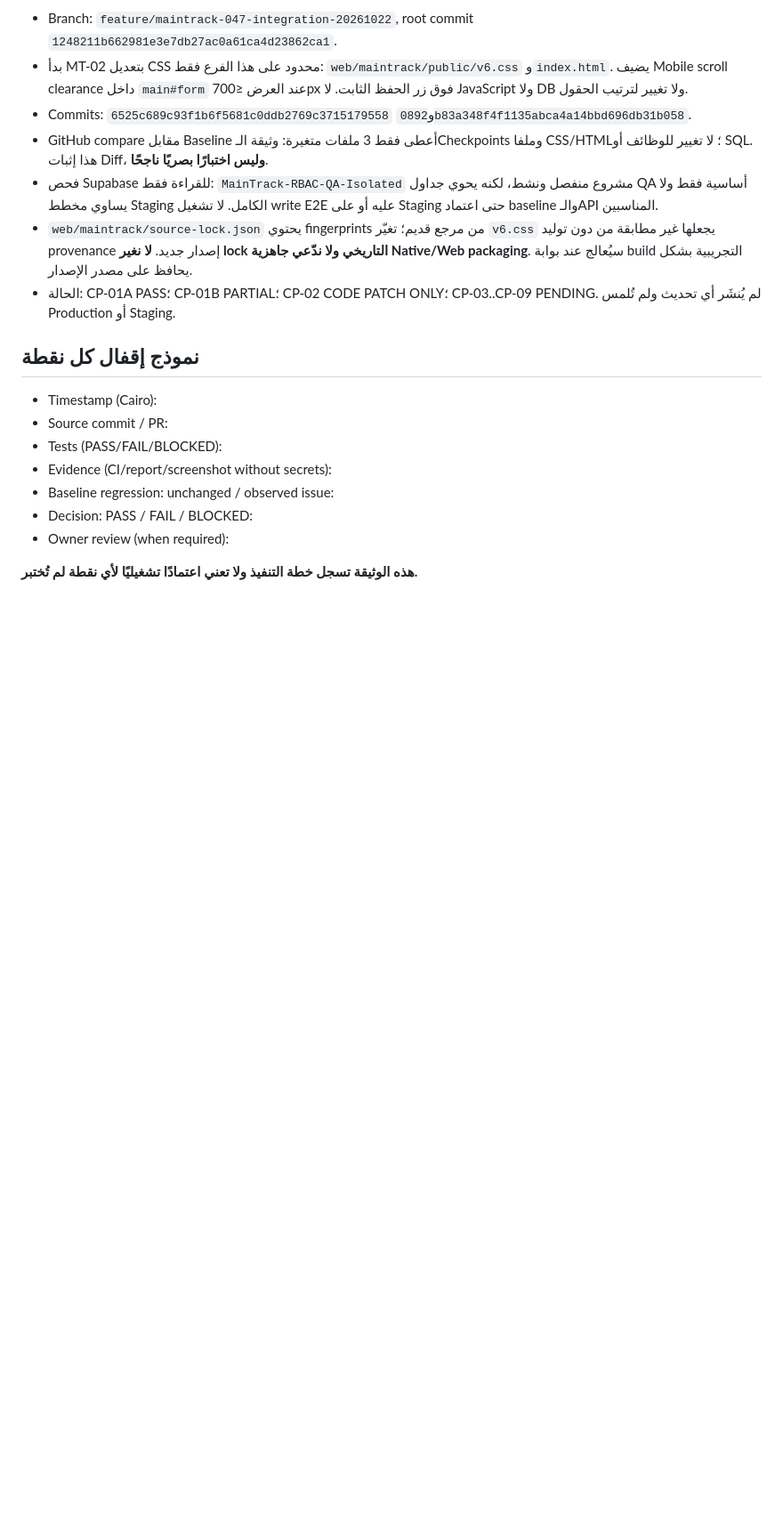
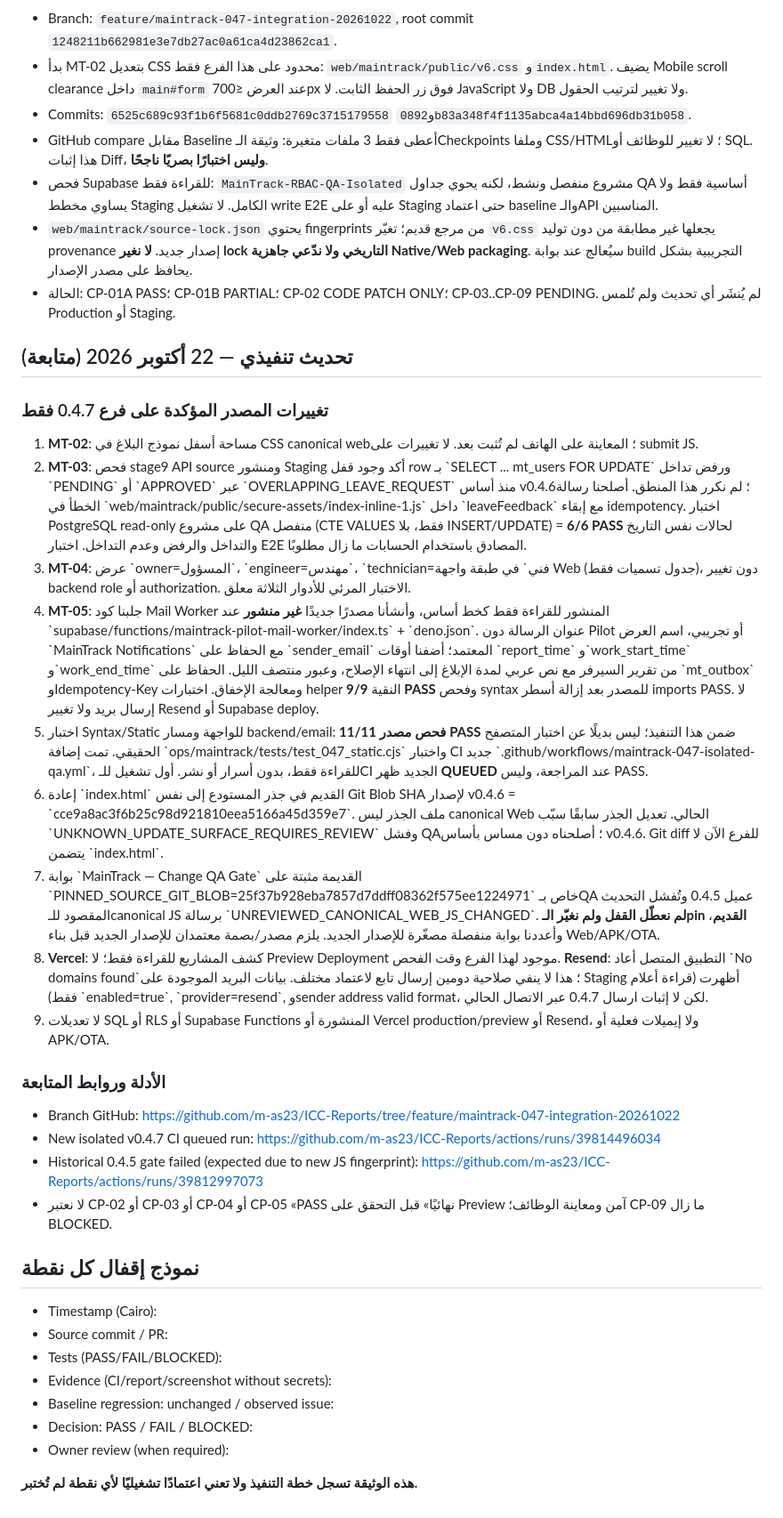
Before and after one commit to m-as23/ICC-Reports, a Markdown page: ops/maintrack/MAINTRACK_047_CHECKPOINTS_AR.md, the part around one of its changes. Shown at 89% size. GitHub-like rendering; blank space fills up the shorter version.

Commit message:
docs(maintrack-047): checkpoint verified source and isolated QA results, CI limitations and zero deploy

```diff
--- a/ops/maintrack/MAINTRACK_047_CHECKPOINTS_AR.md
+++ b/ops/maintrack/MAINTRACK_047_CHECKPOINTS_AR.md
@@ -52,6 +52,26 @@
 - `web/maintrack/source-lock.json` يحتوي fingerprints من مرجع قديم؛ تغيّر `v6.css` يجعلها غير مطابقة من دون توليد provenance إصدار جديد. **لا نغير lock التاريخي ولا ندّعي جاهزية Native/Web packaging**. سيُعالج عند بوابة build التجريبية بشكل يحافظ على مصدر الإصدار.
 - الحالة: CP-01A PASS؛ CP-01B PARTIAL؛ CP-02 CODE PATCH ONLY؛ CP-03..CP-09 PENDING. لم يُنشَر أي تحديث ولم تُلمس Production أو Staging.
 
+
+## تحديث تنفيذي — 22 أكتوبر 2026 (متابعة)
+
+### تغييرات المصدر المؤكدة على فرع 0.4.7 فقط
+1. **MT-02**: مساحة أسفل نموذج البلاغ في CSS canonical web؛ المعاينة على الهاتف لم تُثبت بعد. لا تغييرات على submit JS.
+2. **MT-03**: فحص stage9 API source ومنشور Staging أكد وجود قفل row بـ \`SELECT ... mt_users FOR UPDATE\` ورفض تداخل \`PENDING\` أو \`APPROVED\` عبر \`OVERLAPPING_LEAVE_REQUEST\` منذ أساس v0.4.6؛ لم نكرر هذا المنطق. أصلحنا رسالة الخطأ في \`web/maintrack/public/secure-assets/index-inline-1.js\` داخل \`leaveFeedback\` مع إبقاء idempotency. اختبار PostgreSQL read-only على مشروع QA منفصل (CTE VALUES فقط، بلا INSERT/UPDATE) = **6/6 PASS** لحالات نفس التاريخ والتداخل والرفض وعدم التداخل. اختبار E2E المصادق باستخدام الحسابات ما زال مطلوبًا.
+3. **MT-04**: عرض \`owner=المسؤول\`، \`engineer=مهندس\`، \`technician=فني\` في طبقة واجهة Web (جدول تسميات فقط)، دون تغيير backend role أو authorization. الاختبار المرئي للأدوار الثلاثة معلق.
+4. **MT-05**: جلبنا كود Mail Worker المنشور للقراءة فقط كخط أساس، وأنشأنا مصدرًا جديدًا **غير منشور** عند \`supabase/functions/maintrack-pilot-mail-worker/index.ts\` + \`deno.json\`. عنوان الرسالة دون Pilot أو تجريبي، اسم العرض \`MainTrack Notifications\` مع الحفاظ على \`sender_email\` المعتمد؛ أضفنا أوقات \`report_time\` و\`work_start_time\` و\`work_end_time\` من تقرير السيرفر مع نص عربي لمدة الإبلاغ إلى انتهاء الإصلاح، وعبور منتصف الليل. الحفاظ على \`mt_outbox\` وIdempotency-Key ومعالجة الإخفاق. اختبارات helper النقية **9/9 PASS** وفحص syntax للمصدر بعد إزالة أسطر imports PASS. لا إرسال بريد ولا تغيير Resend أو Supabase deploy.
+5. اختبار Syntax/Static للواجهة ومسار backend/email: **11/11 فحص مصدر PASS** ضمن هذا التنفيذ؛ ليس بديلًا عن اختبار المتصفح الحقيقي. تمت إضافة \`ops/maintrack/tests/test_047_static.cjs\` واختبار CI جديد \`.github/workflows/maintrack-047-isolated-qa.yml\`، للقراءة فقط، بدون أسرار أو نشر. أول تشغيل للـCI الجديد ظهر **QUEUED** عند المراجعة، وليس PASS.
+6. إعادة \`index.html\` القديم في جذر المستودع إلى نفس Git Blob SHA لإصدار v0.4.6 = \`cce9a8ac3f6b25c98d921810eea5166a45d359e7\`. ملف الجذر ليس canonical Web الحالي. تعديل الجذر سابقًا سبّب \`UNKNOWN_UPDATE_SURFACE_REQUIRES_REVIEW\` وفشل QA؛ أصلحناه دون مساس بأساس v0.4.6. Git diff للفرع الآن لا يتضمن \`index.html\`.
+7. بوابة \`MainTrack — Change QA Gate\` القديمة مثبتة على \`PINNED_SOURCE_GIT_BLOB=25f37b928eba7857d7ddff08362f575ee1224971\` خاص بـQA عميل 0.4.5 وتُفشل التحديث المقصود للـcanonical JS برسالة \`UNREVIEWED_CANONICAL_WEB_JS_CHANGED\`. **لم نعطّل القفل ولم نغيّر الـpin القديم**، وأعددنا بوابة منفصلة مصغّرة للإصدار الجديد. يلزم مصدر/بصمة معتمدان للإصدار الجديد قبل بناء Web/APK/OTA.
+8. **Vercel**: كشف المشاريع للقراءة فقط؛ لا Preview Deployment موجود لهذا الفرع وقت الفحص. **Resend**: التطبيق المتصل أعاد \`No domains found\`؛ هذا لا ينفي صلاحية دومين إرسال تابع لاعتماد مختلف. بيانات البريد الموجودة على Staging أظهرت (قراءة أعلام فقط) \`enabled=true\`, \`provider=resend\`, وsender address valid format، لكن لا إثبات ارسال 0.4.7 عبر الاتصال الحالي.
+9. لا تعديلات SQL أو RLS أو Supabase Functions المنشورة أو Vercel production/preview أو Resend، ولا إيميلات فعلية أو APK/OTA.
+
+### الأدلة وروابط المتابعة
+- Branch GitHub: https://github.com/m-as23/ICC-Reports/tree/feature/maintrack-047-integration-20261022
+- New isolated v0.4.7 CI queued run: https://github.com/m-as23/ICC-Reports/actions/runs/39814496034
+- Historical 0.4.5 gate failed (expected due to new JS fingerprint): https://github.com/m-as23/ICC-Reports/actions/runs/39812997073
+- لا نعتبر CP-02 أو CP-03 أو CP-04 أو CP-05 «PASS نهائيًا» قبل التحقق على Preview آمن ومعاينة الوظائف؛ CP-09 ما زال BLOCKED.
+
 ## نموذج إقفال كل نقطة
 - Timestamp (Cairo):
 - Source commit / PR:
```
Also changed, not shown: other parts of ops/maintrack/MAINTRACK_047_CHECKPOINTS_AR.md (+5 -5 lines).
